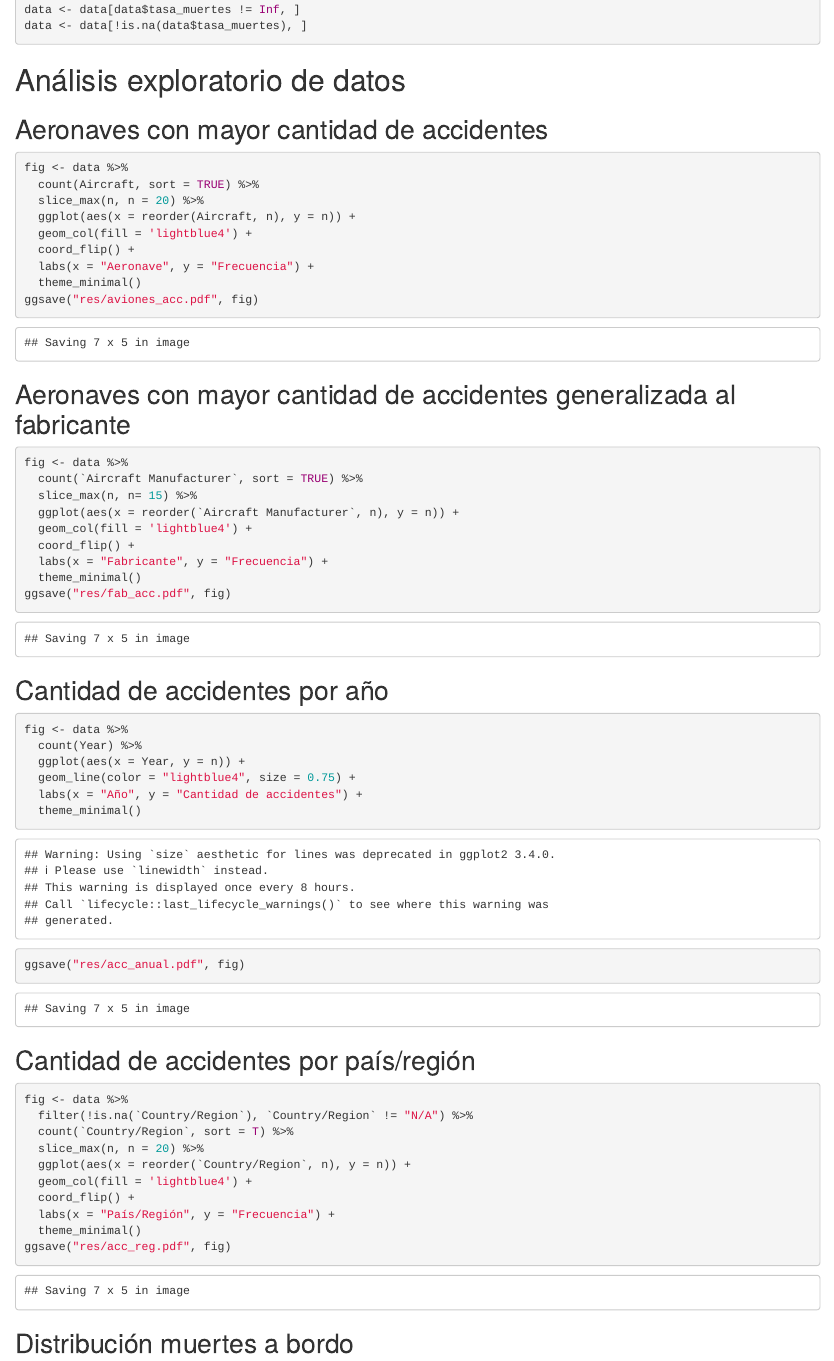
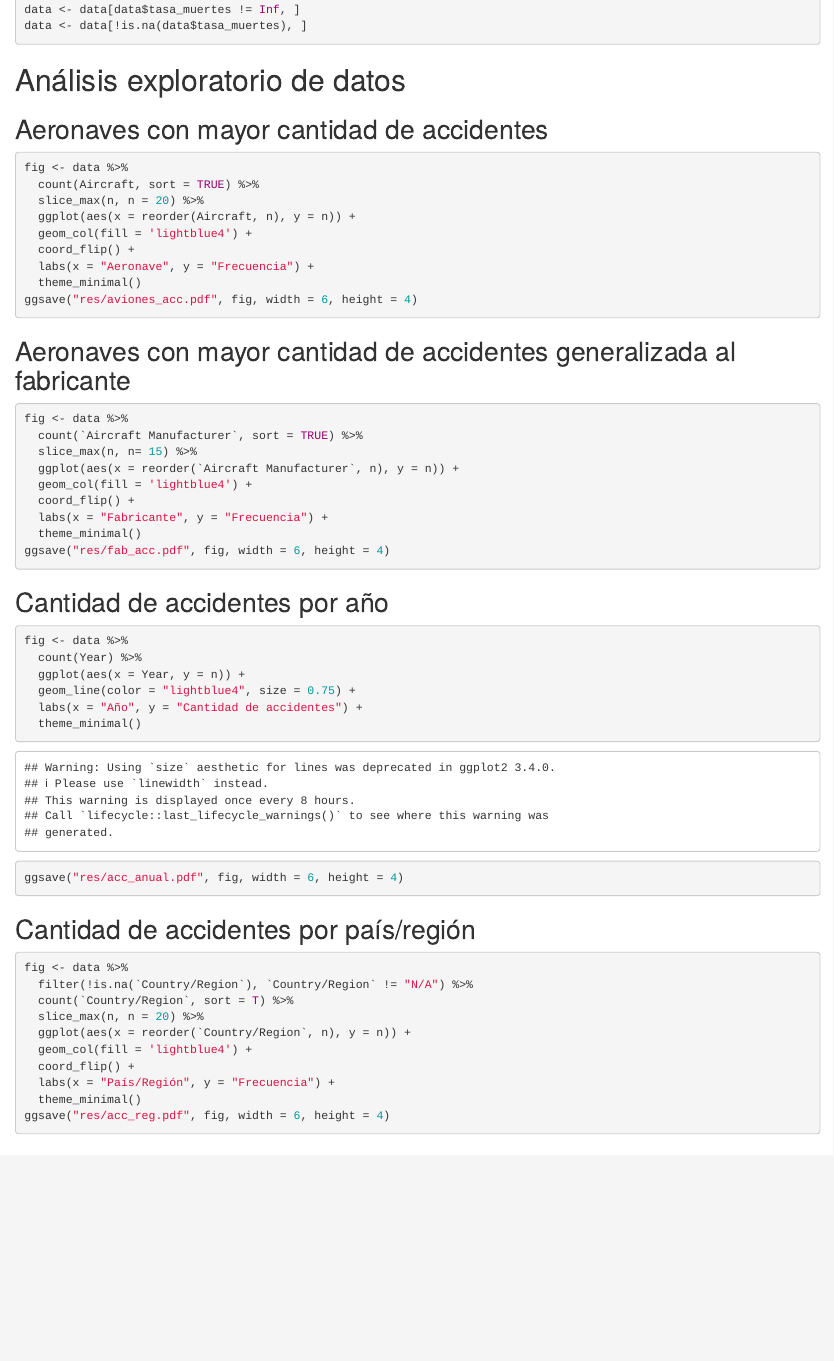
Before and after one commit to bluke7ide/Proyecto_Seguros, an R Markdown document (main.Rmd): the page in a window 1100 px wide, from 340 px down. Rendered offline with R 4.5, knitr and Pandoc, with nearby package versions.

Commit message:
feat: dimension graficos

````diff
--- a/main.Rmd
+++ b/main.Rmd
@@ -34,7 +34,7 @@ fig <- data %>%
   coord_flip() +
   labs(x = "Aeronave", y = "Frecuencia") +
   theme_minimal()
-ggsave("res/aviones_acc.pdf", fig)
+ggsave("res/aviones_acc.pdf", fig, width = 6, height = 4)
 ```
 
 ## Aeronaves con mayor cantidad de accidentes generalizada al fabricante
@@ -47,7 +47,7 @@ fig <- data %>%
   coord_flip() +
   labs(x = "Fabricante", y = "Frecuencia") +
   theme_minimal()
-ggsave("res/fab_acc.pdf", fig)
+ggsave("res/fab_acc.pdf", fig, width = 6, height = 4)
 ```
 
 ## Cantidad de accidentes por año
@@ -58,7 +58,7 @@ fig <- data %>%
   geom_line(color = "lightblue4", size = 0.75) +
   labs(x = "Año", y = "Cantidad de accidentes") +
   theme_minimal()
-ggsave("res/acc_anual.pdf", fig)
+ggsave("res/acc_anual.pdf", fig, width = 6, height = 4)
 ```
 
 ## Cantidad de accidentes por país/región
@@ -72,7 +72,7 @@ fig <- data %>%
   coord_flip() +
   labs(x = "País/Región", y = "Frecuencia") +
   theme_minimal()
-ggsave("res/acc_reg.pdf", fig)
+ggsave("res/acc_reg.pdf", fig, width = 6, height = 4)
 ```
 
 ## Distribución muertes a bordo
````
Also changed, not shown: res/acc_anual.pdf, res/acc_reg.pdf, res/aviones_acc.pdf, res/fab_acc.pdf, res/muertes_bor.pdf, res/severidad.pdf, res/tasa_muertes.pdf, main.Rmd (6 more changed lines).
